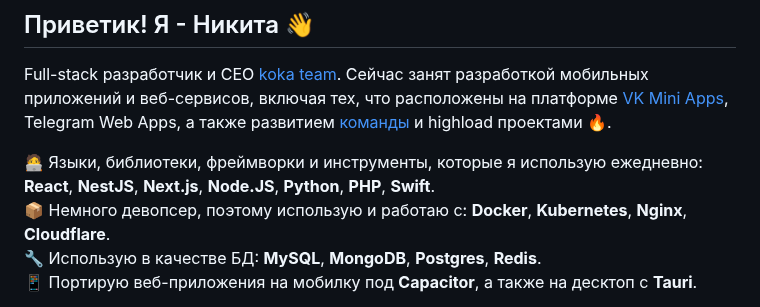
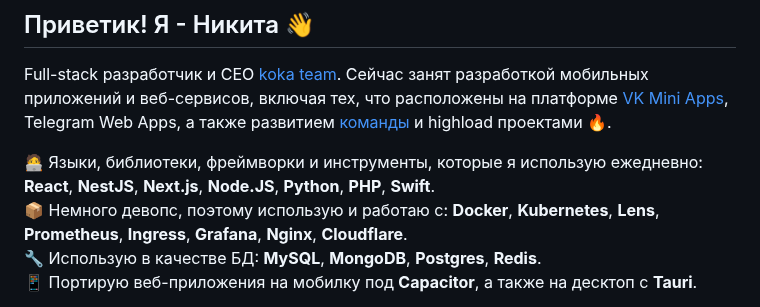
Before and after one commit to LukasAndreano/lukasandreano, a Markdown page: README.md, the part around the change. GitHub-like rendering.

```diff
--- a/README.md
+++ b/README.md
@@ -20,7 +20,7 @@
 Full-stack разработчик и СЕО [koka team](https://vk.com/kokateam). Сейчас занят разработкой мобильных приложений и веб-сервисов, включая тех, что расположены на платформе [VK Mini Apps](https://vk.com/services), Telegram Web Apps, а также развитием [команды](https://vk.com/kokateam) и highload проектами 🔥.
 
 🧑‍💻 Языки, библиотеки, фреймворки и инструменты, которые я использую ежедневно: **React**, **NestJS**, **Next.js**, **Node.JS**, **Python**, **PHP**, **Swift**.
-📦 Немного девопсер, поэтому использую и работаю с: **Docker**, **Kubernetes**, **Nginx**, **Cloudflare**.
+📦 Немного девопс, поэтому использую и работаю с: **Docker**, **Kubernetes**, **Lens**, **Prometheus**, **Ingress**, **Grafana**, **Nginx**, **Cloudflare**.
 🔧 Использую в качестве БД: **MySQL**, **MongoDB**, **Postgres**, **Redis**.
 📱 Портирую веб-приложения на мобилку под **Capacitor**, а также на десктоп с **Tauri**.
 
```
